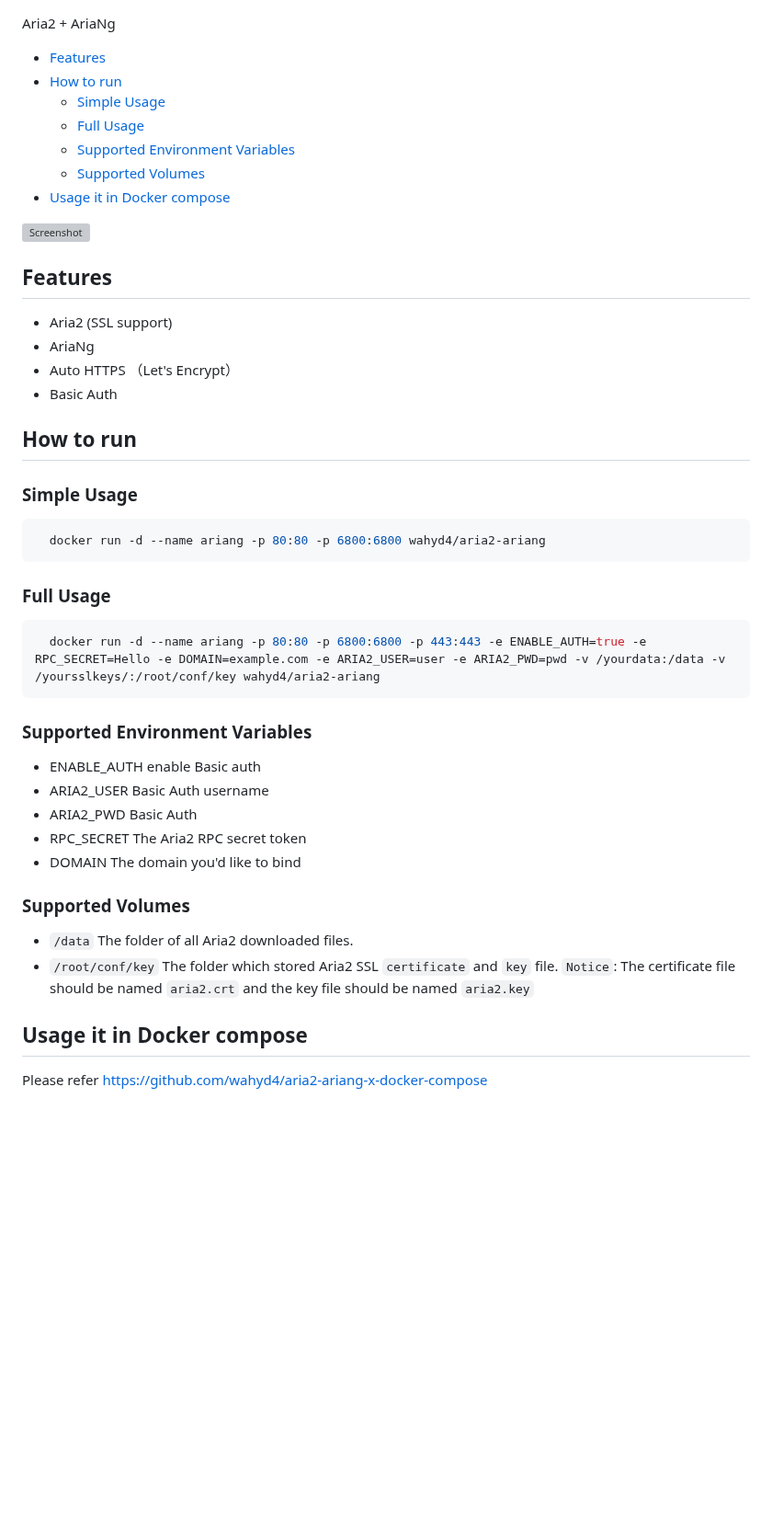
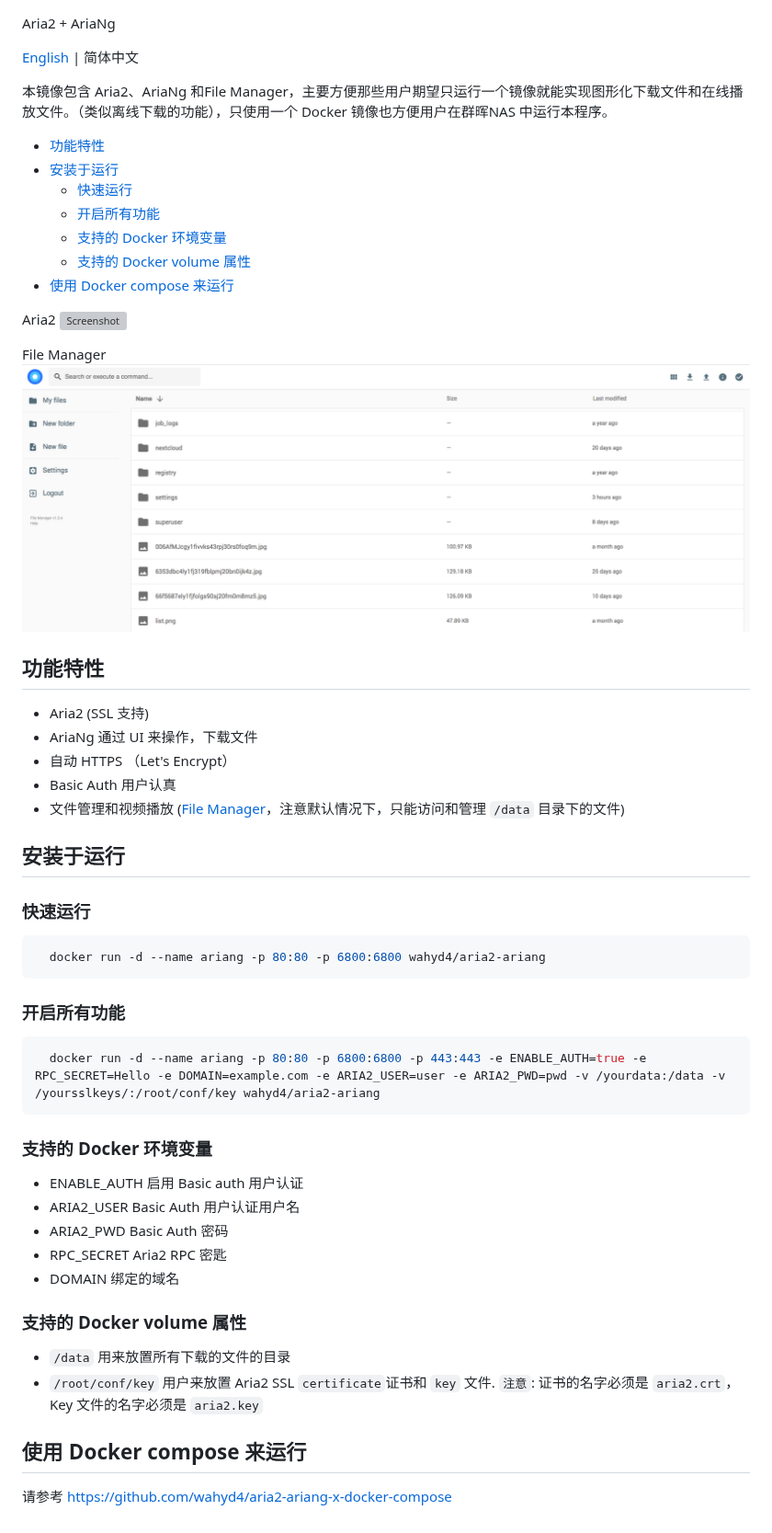
Before and after one commit to wahyd4/aria2-ariang-docker, a Markdown page: README.md, the part around the change. Shown at 92% size. Drawn GitHub-style; pictures changed too: filemanager.png (added); blank space fills up the shorter version; grey boxes are pictures that could not be loaded.

Commit message:
Add chinese readme and set it by default.

````diff
--- a/README.md
+++ b/README.md
@@ -1,54 +1,61 @@
 Aria2 + AriaNg
+
+[English]((https://github.com/wahyd4/aria2-ariang-docker/raw/master/README.EN.md)) | 简体中文
+
+本镜像包含 Aria2、AriaNg 和File Manager，主要方便那些用户期望只运行一个镜像就能实现图形化下载文件和在线播放文件。（类似离线下载的功能），只使用一个 Docker 镜像也方便用户在群晖NAS 中运行本程序。
 
 <!-- TOC -->
 
-- [Features](#features)
-- [How to run](#how-to-run)
-  - [Simple Usage](#simple-usage)
-  - [Full Usage](#full-usage)
-  - [Supported Environment Variables](#supported-environment-variables)
-  - [Supported Volumes](#supported-volumes)
-- [Usage it in Docker compose](#usage-it-in-docker-compose)
+- [功能特性](#功能特性)
+- [安装于运行](#安装于运行)
+  - [快速运行](#快速运行)
+  - [开启所有功能](#开启所有功能)
+  - [支持的 Docker 环境变量](#支持的-docker-环境变量)
+  - [支持的 Docker volume 属性](#支持的-docker-volume-属性)
+- [使用 Docker compose 来运行](#使用-docker-compose-来运行)
 
 <!-- /TOC -->
-
+Aria2
 ![Screenshot](https://github.com/wahyd4/aria2-ariang-x-docker-compose/raw/master/images/ariang.png)
 
-## Features
+File Manager
+![Filemanager](https://github.com/wahyd4/aria2-ariang-docker/raw/master/filemanager.png)
+## 功能特性
 
-  * Aria2 (SSL support)
-  * AriaNg
-  * Auto HTTPS （Let's Encrypt）
-  * Basic Auth
+  * Aria2 (SSL 支持)
+  * AriaNg 通过 UI 来操作，下载文件
+  * 自动 HTTPS （Let's Encrypt）
+  * Basic Auth 用户认真
+  * 文件管理和视频播放 ([File Manager](https://henriquedias.com/filemanager/)，注意默认情况下，只能访问和管理 `/data` 目录下的文件)
 
-## How to run
+## 安装于运行
 
-### Simple Usage
+### 快速运行
 
 ```shell
   docker run -d --name ariang -p 80:80 -p 6800:6800 wahyd4/aria2-ariang
 ```
 
 
-### Full Usage
+### 开启所有功能
 ```shell
   docker run -d --name ariang -p 80:80 -p 6800:6800 -p 443:443 -e ENABLE_AUTH=true -e RPC_SECRET=Hello -e DOMAIN=example.com -e ARIA2_USER=user -e ARIA2_PWD=pwd -v /yourdata:/data -v /yoursslkeys/:/root/conf/key wahyd4/aria2-ariang
 ```
 
-### Supported Environment Variables
+### 支持的 Docker 环境变量
 
-  * ENABLE_AUTH enable Basic auth
-  * ARIA2_USER Basic Auth username
-  * ARIA2_PWD Basic Auth
-  * RPC_SECRET The Aria2 RPC secret token
-  * DOMAIN The domain you'd like to bind
+  * ENABLE_AUTH 启用 Basic auth 用户认证
+  * ARIA2_USER Basic Auth 用户认证用户名
+  * ARIA2_PWD Basic Auth 密码
+  * RPC_SECRET Aria2 RPC 密匙
+  * DOMAIN 绑定的域名
 
 
-### Supported Volumes
-  * `/data` The folder of all Aria2 downloaded files.
-  * `/root/conf/key` The folder which stored Aria2 SSL `certificate` and `key` file. `Notice`: The certificate file should be named `aria2.crt` and the key file should be named `aria2.key`
+### 支持的 Docker volume 属性
+  * `/data` 用来放置所有下载的文件的目录
+  * `/root/conf/key` 用户来放置 Aria2 SSL `certificate`证书和 `key` 文件. `注意`: 证书的名字必须是 `aria2.crt`， Key 文件的名字必须是 `aria2.key`
 
 
-## Usage it in Docker compose
+## 使用 Docker compose 来运行
 
-  Please refer <https://github.com/wahyd4/aria2-ariang-x-docker-compose>
+  请参考 <https://github.com/wahyd4/aria2-ariang-x-docker-compose>
````
Also changed, not shown: README.EN.md (added, +59 -0 lines), 1 other file.
